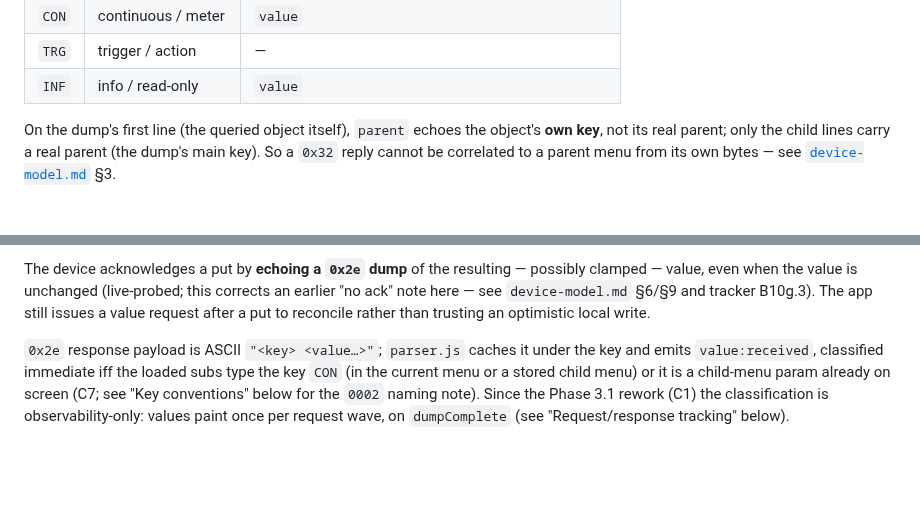
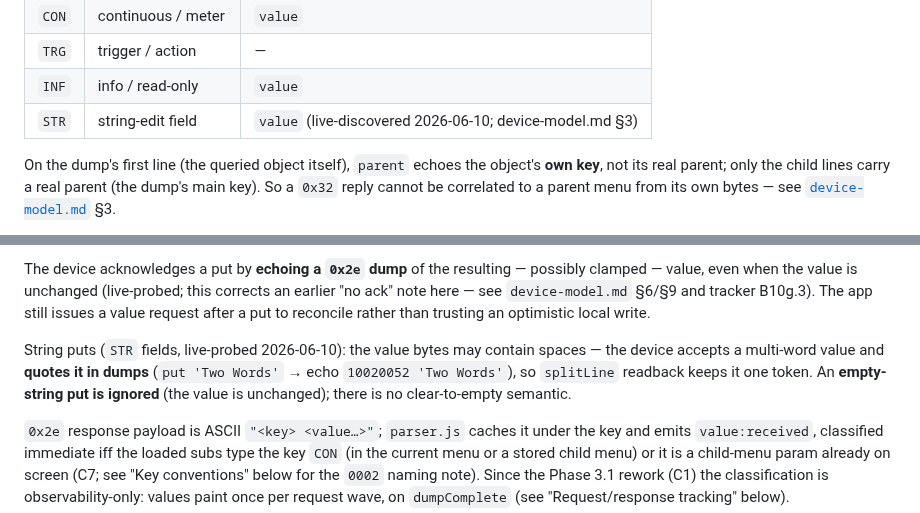
Before and after one commit to auntiepickle/orvilleCommander, a Markdown page: docs/protocol.md, 2 parts joined by grey strips. Drawn GitHub-style; blank space fills up the shorter version.

```diff
--- a/docs/protocol.md
+++ b/docs/protocol.md
@@ -161,6 +161,7 @@ Field order per line — `type position key parent statement tag …`:
 | `CON` | continuous / meter | `value`                                                    |
 | `TRG` | trigger / action   | —                                                          |
 | `INF` | info / read-only   | `value`                                                    |
+| `STR` | string-edit field  | `value` (live-discovered 2026-06-10; device-model.md §3)    |
 
 On the dump's first line (the queried object itself), `parent` echoes the
 object's **own key**, not its real parent; only the child lines carry a real
@@ -184,6 +185,12 @@ possibly clamped — value, even when the value is unchanged (live-probed; this
 corrects an earlier "no ack" note here — see `device-model.md` §6/§9 and
 tracker B10g.3). The app still issues a value request after a put to reconcile
 rather than trusting an optimistic local write.
+
+String puts (`STR` fields, live-probed 2026-06-10): the value bytes may contain
+spaces — the device accepts a multi-word value and **quotes it in dumps**
+(`put 'Two Words'` → echo `10020052 'Two Words'`), so `splitLine` readback keeps
+it one token. An **empty-string put is ignored** (the value is unchanged); there
+is no clear-to-empty semantic.
 
 `0x2e` response payload is ASCII `"<key> <value…>"`; `parser.js` caches it under
 the key and emits `value:received`, classified immediate iff the loaded subs
```
Also changed, not shown: CLAUDE.md (+3 -1 lines), docs/issue-tracker.md (+6 -6 lines).
